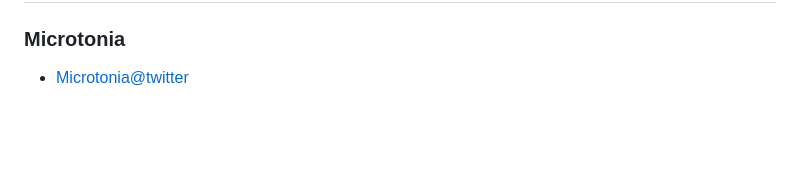
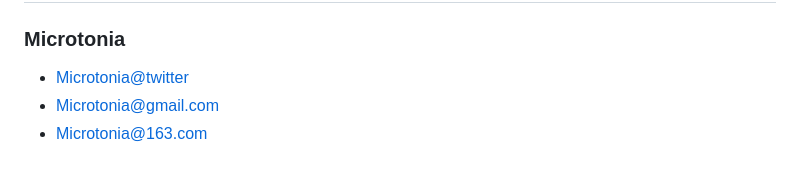
Before and after one commit to Rtt398/nafchanaphata, a Markdown page: README.md, the part around the change. Rendered like a GitHub page; blank space fills up the shorter version.

Commit message:
Add email addresses for contributor Microtonia

```diff
--- a/README.md
+++ b/README.md
@@ -67,3 +67,5 @@ examples
 ## Contributor
 ### Microtonia
 - [Microtonia@twitter](https://x.com/Microtonia)
+- [Microtonia@gmail.com](mailto:TrueMicrotonia@gmail.com)
+- [Microtonia@163.com](mailto:Microtonia@163.com)
```
